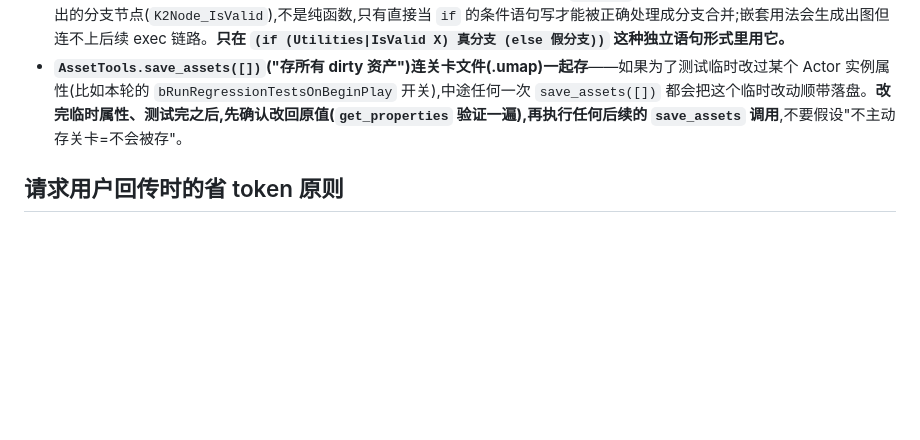
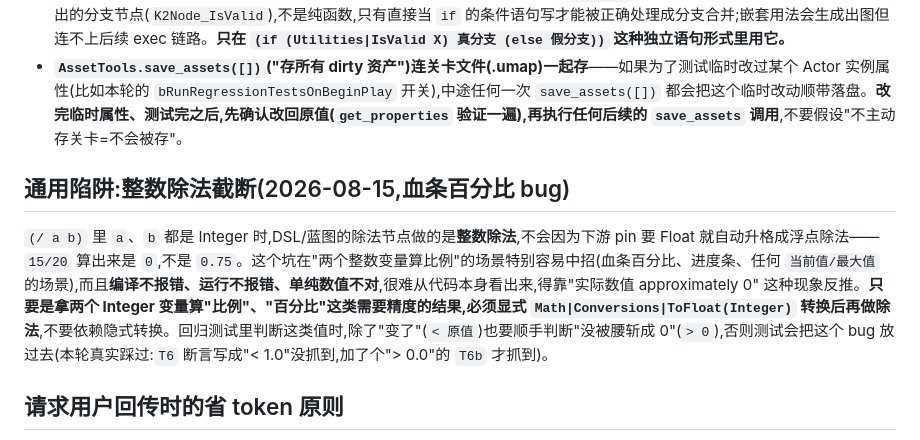
Before and after one commit to czha5000/pokechess, a Markdown page: UE节点备忘录.md, the part around the change. GitHub-like rendering; blank space fills up the shorter version.

```diff
--- a/UE节点备忘录.md
+++ b/UE节点备忘录.md
@@ -65,6 +65,10 @@
 - **`(if (Utilities|IsValid X) ...)` 这种用法没问题,但把 `(Utilities|IsValid X)` 当纯表达式嵌到别的函数调用参数位置里(比如 `(SomeFunc (Utilities|IsValid X))`)会导致图编译通过、但运行时执行流程在那条语句后"静默卡死"**——后续所有语句(包括最后的收尾 Print)全部不执行,Output Log 不留任何报错。根因推测是 `IsValid` 底层是个带 True/False 两个 exec 输出的分支节点(`K2Node_IsValid`),不是纯函数,只有直接当 `if` 的条件语句写才能被正确处理成分支合并;嵌套用法会生成出图但连不上后续 exec 链路。**只在 `(if (Utilities|IsValid X) 真分支 (else 假分支))` 这种独立语句形式里用它。**
 - **`AssetTools.save_assets([])`("存所有 dirty 资产")连关卡文件(.umap)一起存**——如果为了测试临时改过某个 Actor 实例属性(比如本轮的 `bRunRegressionTestsOnBeginPlay` 开关),中途任何一次 `save_assets([])` 都会把这个临时改动顺带落盘。**改完临时属性、测试完之后,先确认改回原值(`get_properties` 验证一遍),再执行任何后续的 `save_assets` 调用**,不要假设"不主动存关卡=不会被存"。
 
+## 通用陷阱:整数除法截断(2026-08-15,血条百分比 bug)
+
+`(/ a b)` 里 `a`、`b` 都是 Integer 时,DSL/蓝图的除法节点做的是**整数除法**,不会因为下游 pin 要 Float 就自动升格成浮点除法——`15/20` 算出来是 `0`,不是 `0.75`。这个坑在"两个整数变量算比例"的场景特别容易中招(血条百分比、进度条、任何 `当前值/最大值` 的场景),而且**编译不报错、运行不报错、单纯数值不对**,很难从代码本身看出来,得靠"实际数值 approximately 0" 这种现象反推。**只要是拿两个 Integer 变量算"比例"、"百分比"这类需要精度的结果,必须显式 `Math|Conversions|ToFloat(Integer)` 转换后再做除法**,不要依赖隐式转换。回归测试里判断这类值时,除了"变了"(`< 原值`)也要顺手判断"没被腰斩成 0"(`> 0`),否则测试会把这个 bug 放过去(本轮真实踩过:`T6` 断言写成"< 1.0"没抓到,加了个"> 0.0"的 `T6b` 才抓到)。
+
 ## 请求用户回传时的省 token 原则
 
 - **默认不要求整张 EventGraph** —— 只要新加的那几个节点 + 它们连接的邻居节点。整图回传只在"怀疑有旧节点/其他事件干扰"时才要。
```
Also changed, not shown: UE蓝图状态.md (+4 -3 lines).
